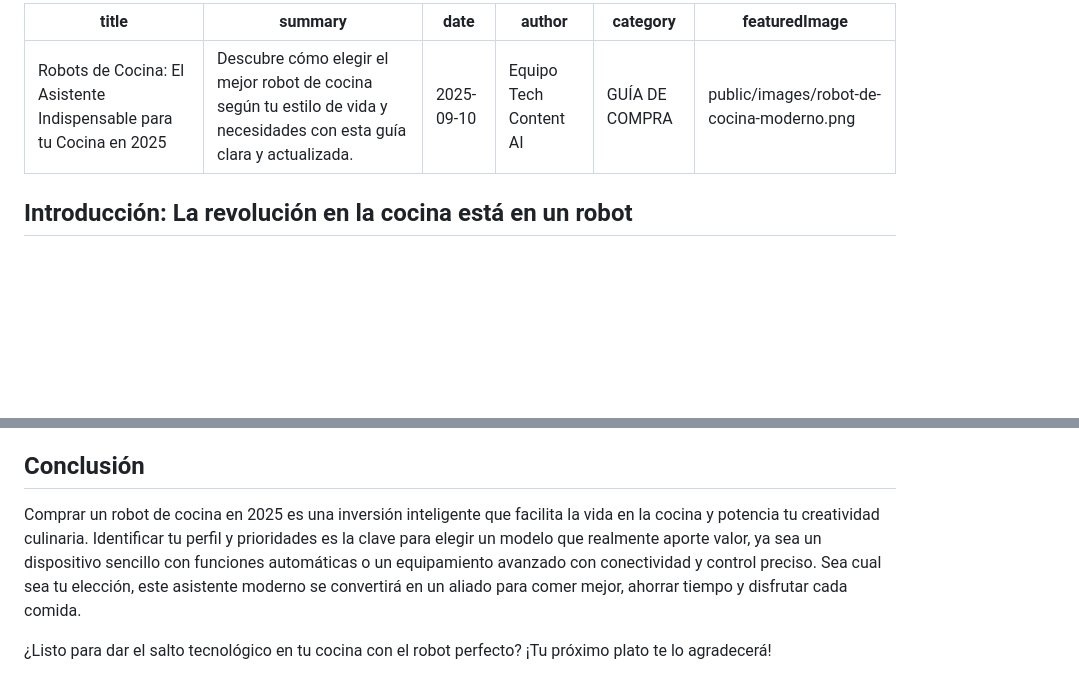
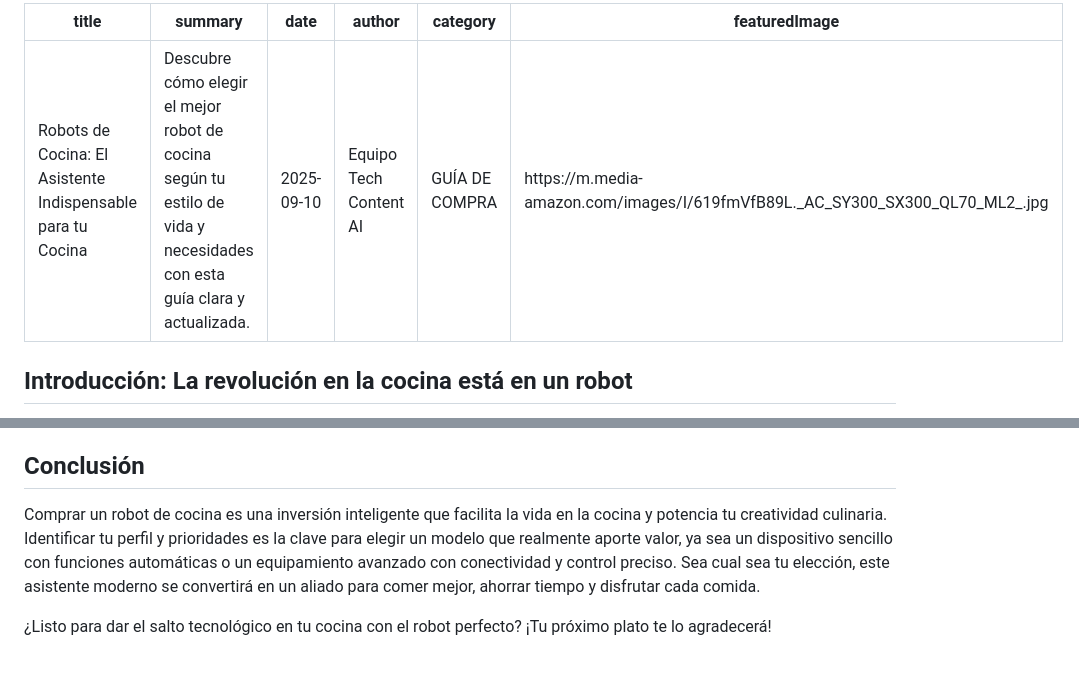
Before and after one commit to rolmovel/techassesor, a Markdown page: articles/RobotsdeCocina:ElAsistenteIndispensableparatuCocinaen2025.md, 2 parts joined by grey strips. Rendered like a GitHub page; blank space fills up the shorter version.

Commit message:
Robots de cocina

```diff
--- a/articles/RobotsdeCocina:ElAsistenteIndispensableparatuCocinaen2025.md
+++ b/articles/RobotsdeCocina:ElAsistenteIndispensableparatuCocinaen2025.md
@@ -1,10 +1,10 @@
 ---
-title: "Robots de Cocina: El Asistente Indispensable para tu Cocina en 2025"
+title: "Robots de Cocina: El Asistente Indispensable para tu Cocina"
 summary: "Descubre cómo elegir el mejor robot de cocina según tu estilo de vida y necesidades con esta guía clara y actualizada."
 date: "2025-09-10"
 author: "Equipo Tech Content AI"
 category: "GUÍA DE COMPRA"
-featuredImage: "public/images/robot-de-cocina-moderno.png"
+featuredImage: "https://m.media-amazon.com/images/I/619fmVfB89L._AC_SY300_SX300_QL70_ML2_.jpg"
 ---
 
 ## Introducción: La revolución en la cocina está en un robot
@@ -56,6 +65,6 @@ Un robot de cocina es un aparato eléctrico diseñado para facilitar la preparac
 
 ## Conclusión
 
-Comprar un robot de cocina en 2025 es una inversión inteligente que facilita la vida en la cocina y potencia tu creatividad culinaria. Identificar tu perfil y prioridades es la clave para elegir un modelo que realmente aporte valor, ya sea un dispositivo sencillo con funciones automáticas o un equipamiento avanzado con conectividad y control preciso. Sea cual sea tu elección, este asistente moderno se convertirá en un aliado para comer mejor, ahorrar tiempo y disfrutar cada comida.
+Comprar un robot de cocina es una inversión inteligente que facilita la vida en la cocina y potencia tu creatividad culinaria. Identificar tu perfil y prioridades es la clave para elegir un modelo que realmente aporte valor, ya sea un dispositivo sencillo con funciones automáticas o un equipamiento avanzado con conectividad y control preciso. Sea cual sea tu elección, este asistente moderno se convertirá en un aliado para comer mejor, ahorrar tiempo y disfrutar cada comida.
 
 ¿Listo para dar el salto tecnológico en tu cocina con el robot perfecto? ¡Tu próximo plato te lo agradecerá!
```
Also changed, not shown: other parts of articles/RobotsdeCocina:ElAsistenteIndispensableparatuCocinaen2025.md (+10 -1 lines).
